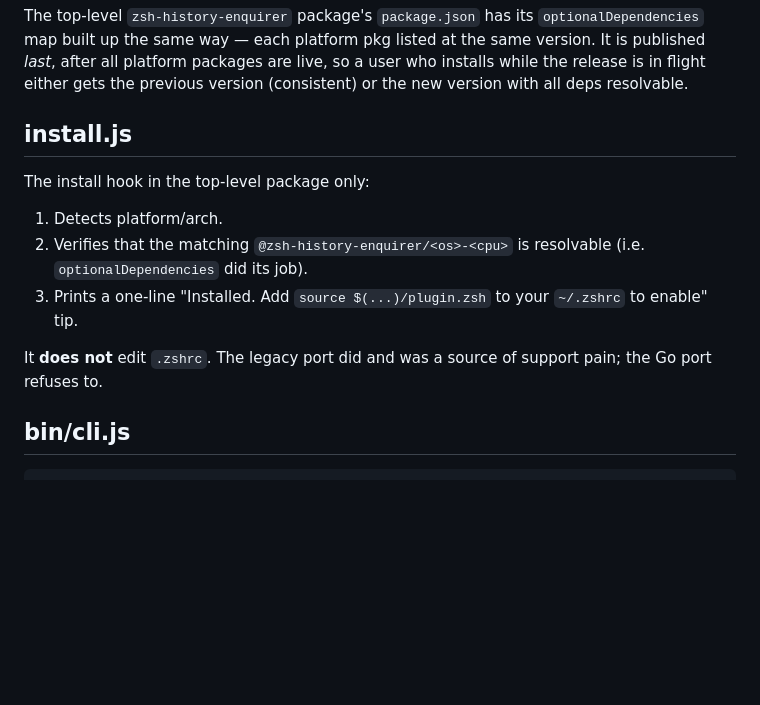
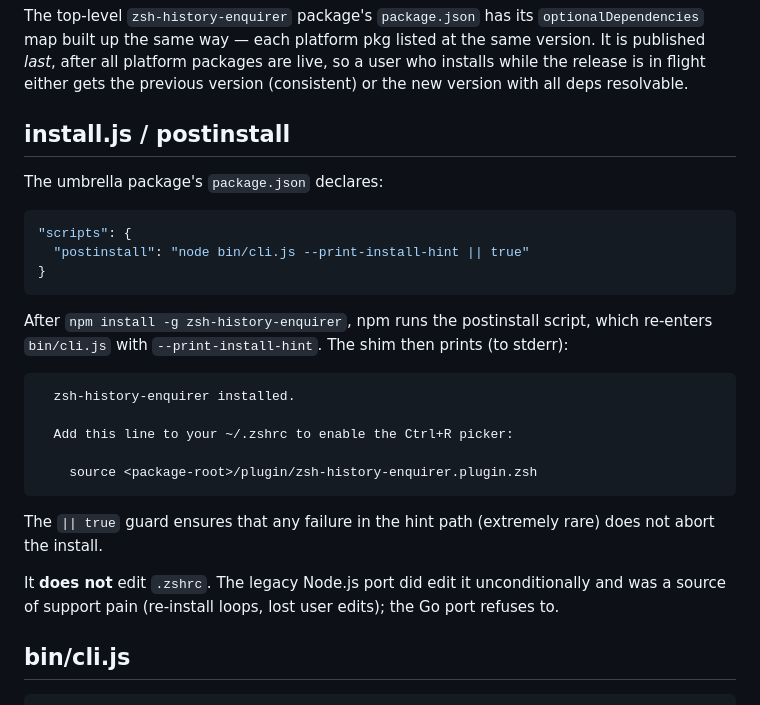
Before and after one commit to zthxxx/zsh-history-enquirer, a Markdown page: docs/design/60-distribution.md, the part around the change. Rendered like a GitHub page; blank space fills up the shorter version.

Commit message:
docs(design): describe the postinstall mechanism concretely
design/60 had a vague description of the install hook; it now
spells out the actual mechanism — `scripts.postinstall` runs
`bin/cli.js --print-install-hint` after `npm install`. Plus the
exact message the user sees, and why the `|| true` guard exists.

Lined up with the previous fix(release) commit that wired the
postinstall hook into the rendered umbrella package.json.

````diff
--- a/docs/design/60-distribution.md
+++ b/docs/design/60-distribution.md
@@ -41,18 +41,34 @@ packages are live, so a user who installs while the release is in flight
 either gets the previous version (consistent) or the new version with
 all deps resolvable.
 
-## install.js
+## install.js / postinstall
 
-The install hook in the top-level package only:
+The umbrella package's `package.json` declares:
 
-1. Detects platform/arch.
-2. Verifies that the matching `@zsh-history-enquirer/<os>-<cpu>` is
-   resolvable (i.e. `optionalDependencies` did its job).
-3. Prints a one-line "Installed. Add `source $(...)/plugin.zsh` to your
-   `~/.zshrc` to enable" tip.
+```json
+"scripts": {
+  "postinstall": "node bin/cli.js --print-install-hint || true"
+}
+```
 
-It **does not** edit `.zshrc`. The legacy port did and was a source of
-support pain; the Go port refuses to.
+After `npm install -g zsh-history-enquirer`, npm runs the postinstall
+script, which re-enters `bin/cli.js` with `--print-install-hint`. The
+shim then prints (to stderr):
+
+```
+  zsh-history-enquirer installed.
+
+  Add this line to your ~/.zshrc to enable the Ctrl+R picker:
+
+    source <package-root>/plugin/zsh-history-enquirer.plugin.zsh
+```
+
+The `|| true` guard ensures that any failure in the hint path
+(extremely rare) does not abort the install.
+
+It **does not** edit `.zshrc`. The legacy Node.js port did edit it
+unconditionally and was a source of support pain (re-install loops,
+lost user edits); the Go port refuses to.
 
 ## bin/cli.js
 
````
